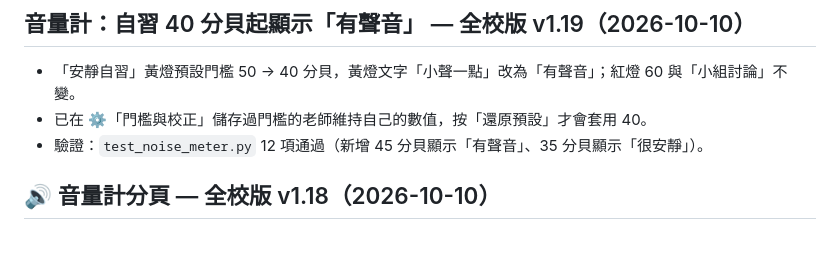
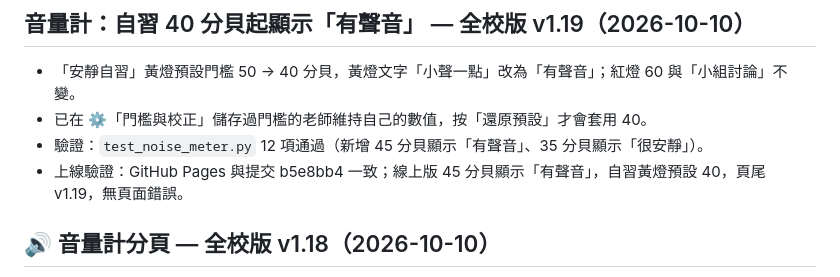
Before and after one commit to wukolo1206/classroom-timer, a Markdown page: CHANGELOG.md, the part around the change. Rendered like a GitHub page; blank space fills up the shorter version.

Commit message:
docs: 音量計 v1.19 上線驗證紀錄
Co-Authored-By: Claude Opus 5.5 <noreply@anthropic.com>

```diff
--- a/CHANGELOG.md
+++ b/CHANGELOG.md
@@ -4,6 +4,7 @@
 - 「安靜自習」黃燈預設門檻 50 → 40 分貝，黃燈文字「小聲一點」改為「有聲音」；紅燈 60 與「小組討論」不變。
 - 已在 ⚙️「門檻與校正」儲存過門檻的老師維持自己的數值，按「還原預設」才會套用 40。
 - 驗證：`test_noise_meter.py` 12 項通過（新增 45 分貝顯示「有聲音」、35 分貝顯示「很安靜」）。
+- 上線驗證：GitHub Pages 與提交 b5e8bb4 一致；線上版 45 分貝顯示「有聲音」，自習黃燈預設 40，頁尾 v1.19，無頁面錯誤。
 
 ## 🔊 音量計分頁 — 全校版 v1.18（2026-10-10）
 - 全校版新增「🔊 音量計」分頁（預設隱藏，⚙️ 打開）：麥克風即時顯示約略分貝與綠／黃／紅燈號，「安靜自習」「小組討論」兩組門檻可調，反應時間 1～3 秒平均、門檻下緣 2 分貝緩衝避免閃爍；全螢幕大字投影；統計本次各燈號時間比例與最高值。
```
